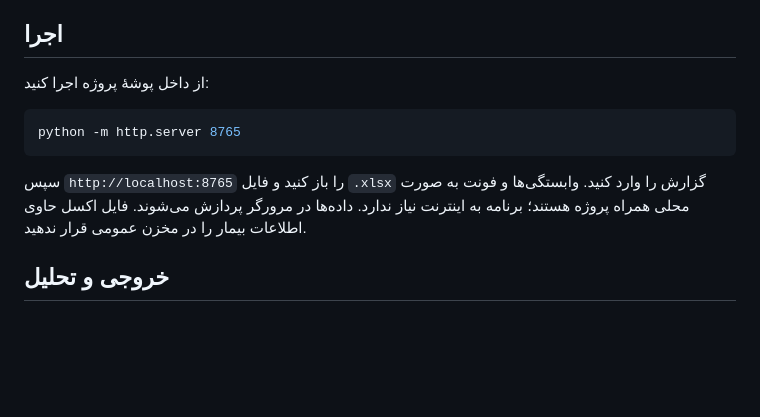
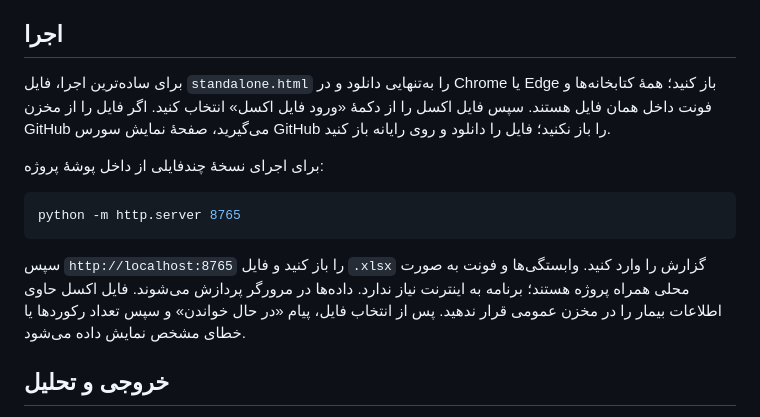
Before and after one commit to hfardar2-gif/Error_chamran, a Markdown page: README.md, the part around the change. Rendered like a GitHub page; blank space fills up the shorter version.

Commit message:
Improve Excel import feedback and standalone instructions

````diff
--- a/README.md
+++ b/README.md
@@ -4,13 +4,15 @@
 
 ## اجرا
 
-از داخل پوشهٔ پروژه اجرا کنید:
+برای ساده‌ترین اجرا، فایل `standalone.html` را به‌تنهایی دانلود و در Chrome یا Edge باز کنید؛ همهٔ کتابخانه‌ها و فونت داخل همان فایل هستند. سپس فایل اکسل را از دکمهٔ «ورود فایل اکسل» انتخاب کنید. اگر فایل را از مخزن GitHub می‌گیرید، صفحهٔ نمایش سورس GitHub را باز نکنید؛ فایل را دانلود و روی رایانه باز کنید.
+
+برای اجرای نسخهٔ چندفایلی از داخل پوشهٔ پروژه:
 
 ```bash
 python -m http.server 8765
 ```
 
-سپس `http://localhost:8765` را باز کنید و فایل `.xlsx` گزارش را وارد کنید. وابستگی‌ها و فونت به صورت محلی همراه پروژه هستند؛ برنامه به اینترنت نیاز ندارد. داده‌ها در مرورگر پردازش می‌شوند. فایل اکسل حاوی اطلاعات بیمار را در مخزن عمومی قرار ندهید.
+سپس `http://localhost:8765` را باز کنید و فایل `.xlsx` گزارش را وارد کنید. وابستگی‌ها و فونت به صورت محلی همراه پروژه هستند؛ برنامه به اینترنت نیاز ندارد. داده‌ها در مرورگر پردازش می‌شوند. فایل اکسل حاوی اطلاعات بیمار را در مخزن عمومی قرار ندهید. پس از انتخاب فایل، پیام «در حال خواندن» و سپس تعداد رکوردها یا خطای مشخص نمایش داده می‌شود.
 
 ## خروجی و تحلیل
 
````
